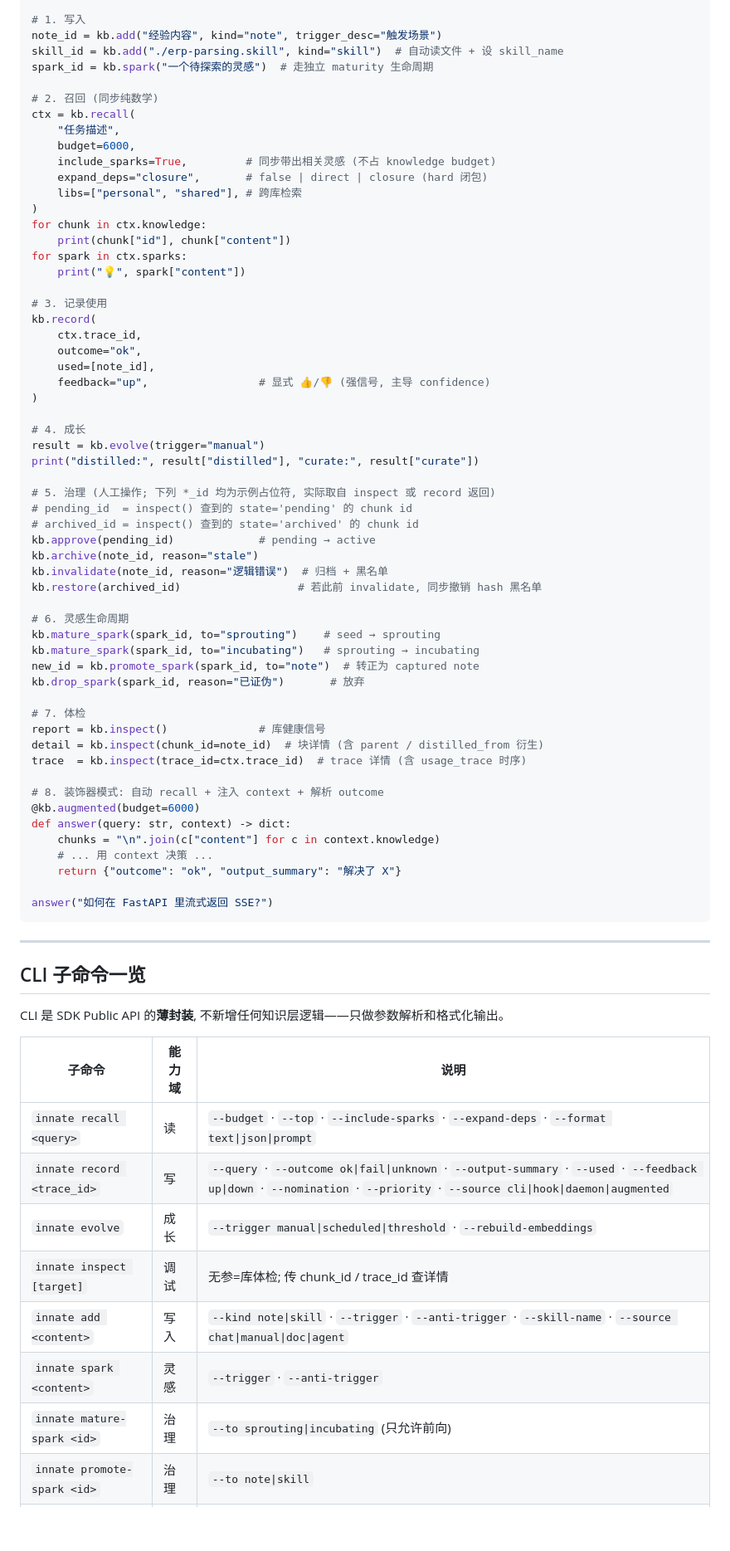
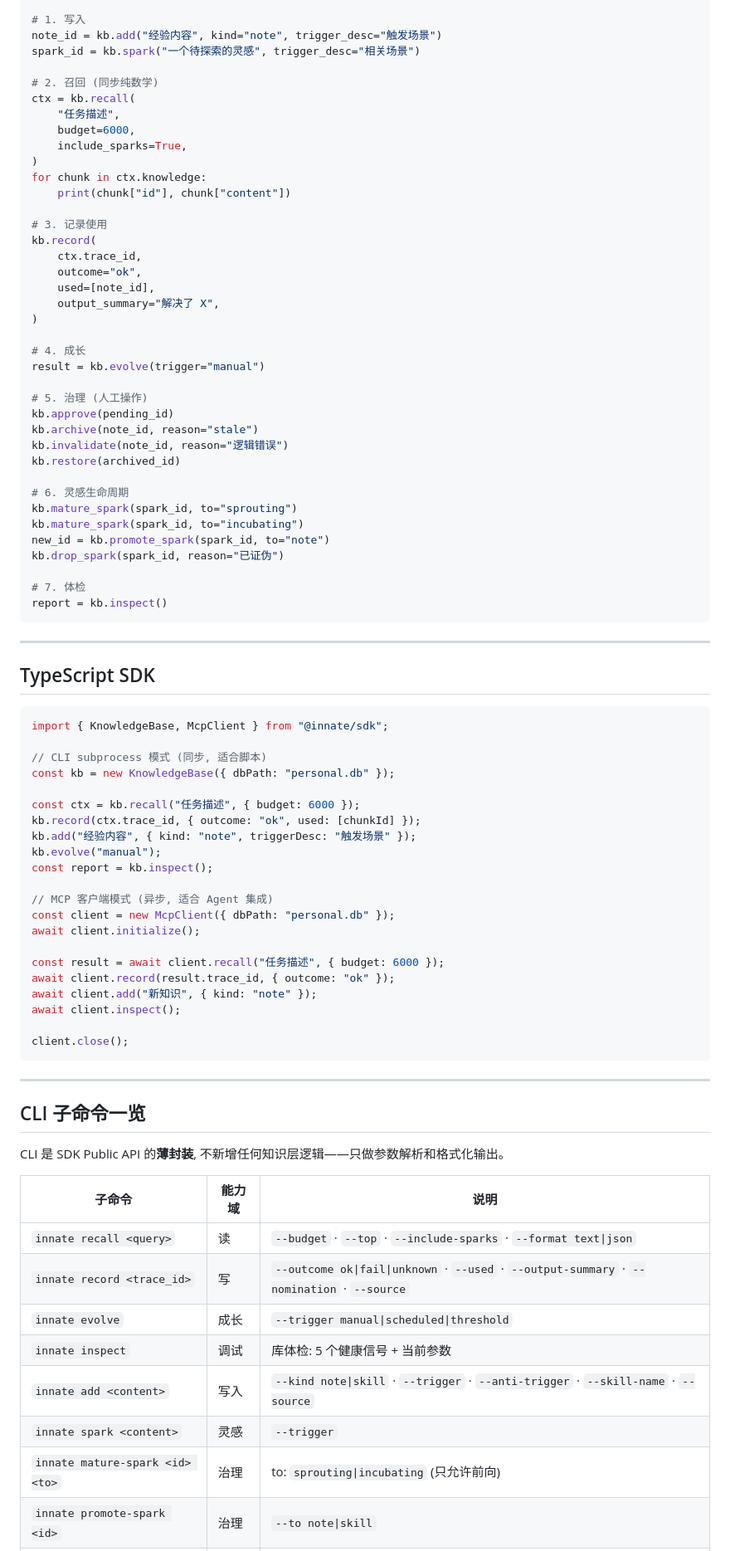
Before and after one commit to vima-tech/Innate, a Markdown page: README.md, the part around one of its changes. Shown at 83% size. Drawn GitHub-style; blank space fills up the shorter version.

````diff
--- a/README.md
+++ b/README.md
@@ -131,61 +149,70 @@ kb = KnowledgeBase("personal.db", shared=["shared.db"])
 
 # 1. 写入
 note_id = kb.add("经验内容", kind="note", trigger_desc="触发场景")
-skill_id = kb.add("./erp-parsing.skill", kind="skill")  # 自动读文件 + 设 skill_name
-spark_id = kb.spark("一个待探索的灵感")  # 走独立 maturity 生命周期
+spark_id = kb.spark("一个待探索的灵感", trigger_desc="相关场景")
 
 # 2. 召回 (同步纯数学)
 ctx = kb.recall(
     "任务描述",
     budget=6000,
-    include_sparks=True,         # 同步带出相关灵感 (不占 knowledge budget)
-    expand_deps="closure",       # false | direct | closure (hard 闭包)
-    libs=["personal", "shared"], # 跨库检索
+    include_sparks=True,
 )
 for chunk in ctx.knowledge:
     print(chunk["id"], chunk["content"])
-for spark in ctx.sparks:
-    print("💡", spark["content"])
 
 # 3. 记录使用
 kb.record(
     ctx.trace_id,
     outcome="ok",
     used=[note_id],
-    feedback="up",                 # 显式 👍/👎 (强信号, 主导 confidence)
+    output_summary="解决了 X",
 )
 
 # 4. 成长
 result = kb.evolve(trigger="manual")
-print("distilled:", result["distilled"], "curate:", result["curate"])
 
-# 5. 治理 (人工操作; 下列 *_id 均为示例占位符, 实际取自 inspect 或 record 返回)
-# pending_id  = inspect() 查到的 state='pending' 的 chunk id
-# archived_id = inspect() 查到的 state='archived' 的 chunk id
-kb.approve(pending_id)             # pending → active
+# 5. 治理 (人工操作)
+kb.approve(pending_id)
 kb.archive(note_id, reason="stale")
-kb.invalidate(note_id, reason="逻辑错误")  # 归档 + 黑名单
-kb.restore(archived_id)                  # 若此前 invalidate, 同步撤销 hash 黑名单
+kb.invalidate(note_id, reason="逻辑错误")
+kb.restore(archived_id)
 
 # 6. 灵感生命周期
-kb.mature_spark(spark_id, to="sprouting")    # seed → sprouting
-kb.mature_spark(spark_id, to="incubating")   # sprouting → incubating
-new_id = kb.promote_spark(spark_id, to="note")  # 转正为 captured note
-kb.drop_spark(spark_id, reason="已证伪")       # 放弃
+kb.mature_spark(spark_id, to="sprouting")
+kb.mature_spark(spark_id, to="incubating")
+new_id = kb.promote_spark(spark_id, to="note")
+kb.drop_spark(spark_id, reason="已证伪")
 
 # 7. 体检
-report = kb.inspect()              # 库健康信号
-detail = kb.inspect(chunk_id=note_id)  # 块详情 (含 parent / distilled_from 衍生)
-trace  = kb.inspect(trace_id=ctx.trace_id)  # trace 详情 (含 usage_trace 时序)
+report = kb.inspect()
+```
 
-# 8. 装饰器模式: 自动 recall + 注入 context + 解析 outcome
-@kb.augmented(budget=6000)
-def answer(query: str, context) -> dict:
-    chunks = "\n".join(c["content"] for c in context.knowledge)
-    # ... 用 context 决策 ...
-    return {"outcome": "ok", "output_summary": "解决了 X"}
+---
 
-answer("如何在 FastAPI 里流式返回 SSE?")
+## TypeScript SDK
+
+```typescript
+import { KnowledgeBase, McpClient } from "@innate/sdk";
+
+// CLI subprocess 模式 (同步, 适合脚本)
+const kb = new KnowledgeBase({ dbPath: "personal.db" });
+
+const ctx = kb.recall("任务描述", { budget: 6000 });
+kb.record(ctx.trace_id, { outcome: "ok", used: [chunkId] });
+kb.add("经验内容", { kind: "note", triggerDesc: "触发场景" });
+kb.evolve("manual");
+const report = kb.inspect();
+
+// MCP 客户端模式 (异步, 适合 Agent 集成)
+const client = new McpClient({ dbPath: "personal.db" });
+await client.initialize();
+
+const result = await client.recall("任务描述", { budget: 6000 });
+await client.record(result.trace_id, { outcome: "ok" });
+await client.add("新知识", { kind: "note" });
+await client.inspect();
+
+client.close();
 ```
 
 ---
@@ -196,13 +223,13 @@ CLI 是 SDK Public API 的**薄封装**, 不新增任何知识层逻辑——只
 
 | 子命令 | 能力域 | 说明 |
 |---|---|---|
-| `innate recall <query>` | 读 | `--budget` · `--top` · `--include-sparks` · `--expand-deps` · `--format text\|json\|prompt` |
-| `innate record <trace_id>` | 写 | `--query` · `--outcome ok\|fail\|unknown` · `--output-summary` · `--used` · `--feedback up\|down` · `--nomination` · `--priority` · `--source cli\|hook\|daemon\|augmented` |
-| `innate evolve` | 成长 | `--trigger manual\|scheduled\|threshold` · `--rebuild-embeddings` |
-| `innate inspect [target]` | 调试 | 无参=库体检; 传 chunk_id / trace_id 查详情 |
-| `innate add <content>` | 写入 | `--kind note\|skill` · `--trigger` · `--anti-trigger` · `--skill-name` · `--source chat\|manual\|doc\|agent` |
-| `innate spark <content>` | 灵感 | `--trigger` · `--anti-trigger` |
-| `innate mature-spark <id>` | 治理 | `--to sprouting\|incubating` (只允许前向) |
+| `innate recall <query>` | 读 | `--budget` · `--top` · `--include-sparks` · `--format text\|json` |
+| `innate record <trace_id>` | 写 | `--outcome ok\|fail\|unknown` · `--used` · `--output-summary` · `--nomination` · `--source` |
+| `innate evolve` | 成长 | `--trigger manual\|scheduled\|threshold` |
+| `innate inspect` | 调试 | 库体检: 5 个健康信号 + 当前参数 |
+| `innate add <content>` | 写入 | `--kind note\|skill` · `--trigger` · `--anti-trigger` · `--skill-name` · `--source` |
+| `innate spark <content>` | 灵感 | `--trigger` |
+| `innate mature-spark <id> <to>` | 治理 | to: `sprouting\|incubating` (只允许前向) |
 | `innate promote-spark <id>` | 治理 | `--to note\|skill` |
 | `innate drop-spark <id>` | 治理 | `--reason` |
 | `innate approve <id>` | 治理 | pending → active |
````
Also changed, not shown: other parts of README.md (+117 -99 lines).
